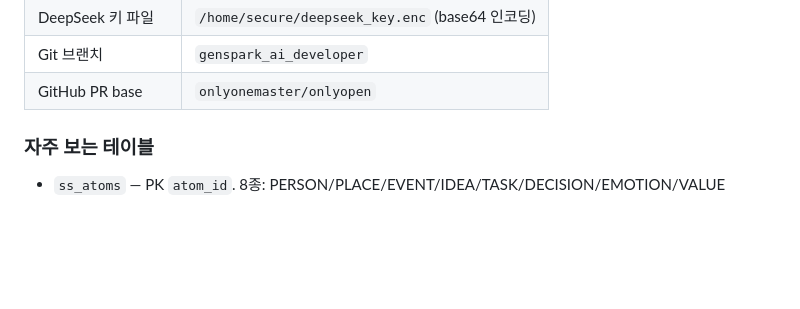
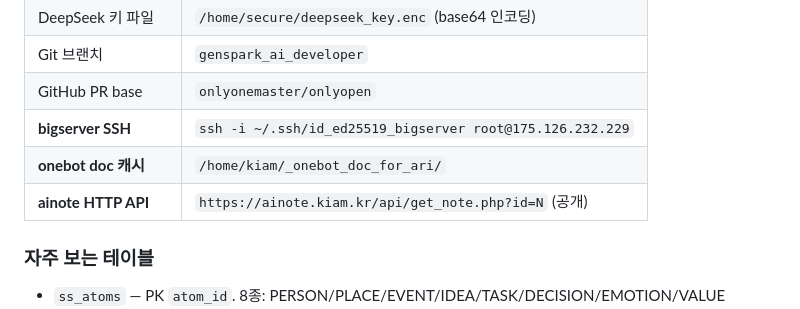
Before and after one commit to onlyonemaster/onlyopen, a Markdown page: secondself/boot.md, the part around one of its changes. Drawn GitHub-style; blank space fills up the shorter version.

```diff
--- a/secondself/boot.md
+++ b/secondself/boot.md
@@ -105,6 +145,9 @@ gh pr list --state open  # 또는 GitHub API 로 PR 상태 조회
 | DeepSeek 키 파일 | `/home/secure/deepseek_key.enc` (base64 인코딩) |
 | Git 브랜치 | `genspark_ai_developer` |
 | GitHub PR base | `onlyonemaster/onlyopen` |
+| **bigserver SSH** | `ssh -i ~/.ssh/id_ed25519_bigserver root@175.126.232.229` |
+| **onebot doc 캐시** | `/home/kiam/_onebot_doc_for_ari/` |
+| **ainote HTTP API** | `https://ainote.kiam.kr/api/get_note.php?id=N` (공개) |
 
 ### 자주 보는 테이블
 - `ss_atoms` — PK `atom_id`. 8종: PERSON/PLACE/EVENT/IDEA/TASK/DECISION/EMOTION/VALUE
```
Also changed, not shown: other parts of secondself/boot.md (+40 -0 lines).
